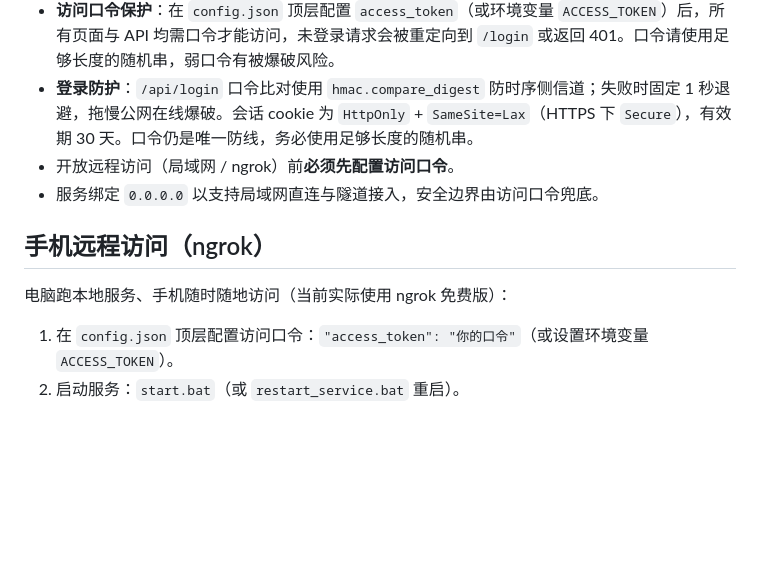
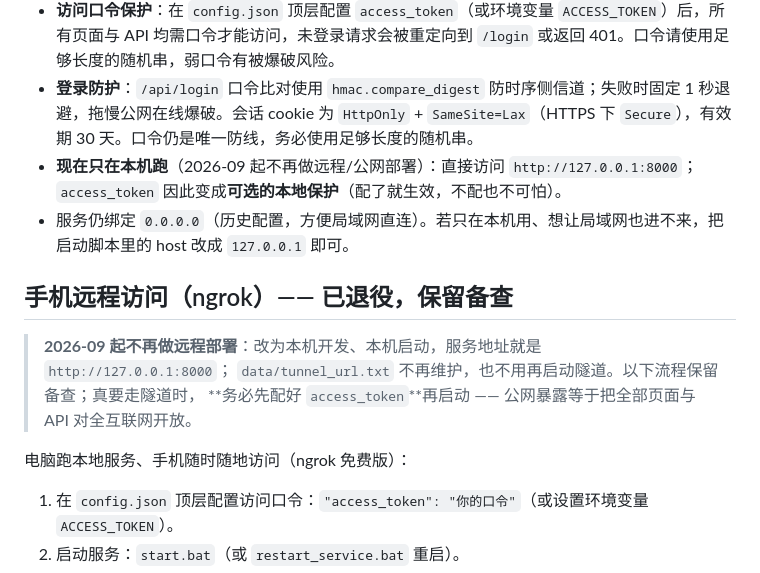
Before and after one commit to XDWDSQ/ai-persona-system, a Markdown page: README.md, the part around the change. Drawn GitHub-style; blank space fills up the shorter version.

```diff
--- a/README.md
+++ b/README.md
@@ -201,12 +201,16 @@ python minimax_clone.py
 - `/api/status` 接口对密钥一律返回 `***+尾4` 掩码；设置页保存时后端识别掩码值并跳过该字段，不会覆盖已有配置。
 - **访问口令保护**：在 `config.json` 顶层配置 `access_token`（或环境变量 `ACCESS_TOKEN`）后，所有页面与 API 均需口令才能访问，未登录请求会被重定向到 `/login` 或返回 401。口令请使用足够长度的随机串，弱口令有被爆破风险。
 - **登录防护**：`/api/login` 口令比对使用 `hmac.compare_digest` 防时序侧信道；失败时固定 1 秒退避，拖慢公网在线爆破。会话 cookie 为 `HttpOnly` + `SameSite=Lax`（HTTPS 下 `Secure`），有效期 30 天。口令仍是唯一防线，务必使用足够长度的随机串。
-- 开放远程访问（局域网 / ngrok）前**必须先配置访问口令**。
-- 服务绑定 `0.0.0.0` 以支持局域网直连与隧道接入，安全边界由访问口令兜底。
+- **现在只在本机跑**（2026-09 起不再做远程/公网部署）：直接访问 `http://127.0.0.1:8000`；`access_token` 因此变成**可选的本地保护**（配了就生效，不配也不可怕）。
+- 服务仍绑定 `0.0.0.0`（历史配置，方便局域网直连）。若只在本机用、想让局域网也进不来，把启动脚本里的 host 改成 `127.0.0.1` 即可。
 
-## 手机远程访问（ngrok）
+## 手机远程访问（ngrok）—— 已退役，保留备查
 
-电脑跑本地服务、手机随时随地访问（当前实际使用 ngrok 免费版）：
+> **2026-09 起不再做远程部署**：改为本机开发、本机启动，服务地址就是 `http://127.0.0.1:8000`；
+> `data/tunnel_url.txt` 不再维护，也不用再启动隧道。以下流程保留备查；真要走隧道时，
+> **务必先配好 `access_token`**再启动 —— 公网暴露等于把全部页面与 API 对全互联网开放。
+
+电脑跑本地服务、手机随时随地访问（ngrok 免费版）：
 
 1. 在 `config.json` 顶层配置访问口令：`"access_token": "你的口令"`（或设置环境变量 `ACCESS_TOKEN`）。
 2. 启动服务：`start.bat`（或 `restart_service.bat` 重启）。
```
Also changed, not shown: AGENTS.md (+8 -32 lines), docs-specs/优化记录-20260926-第十轮.md (+55 -10 lines).
